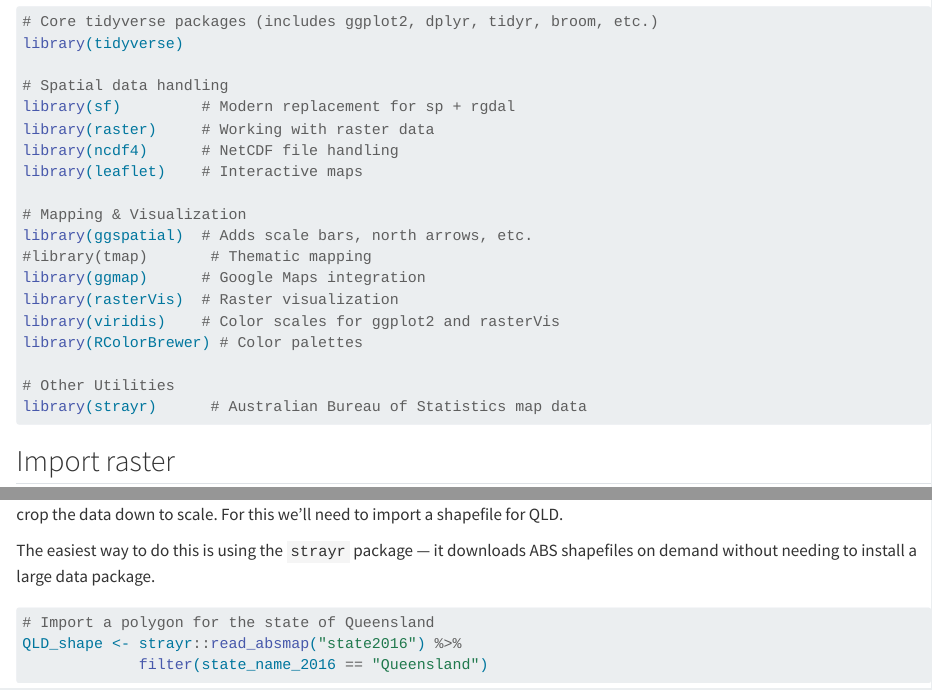
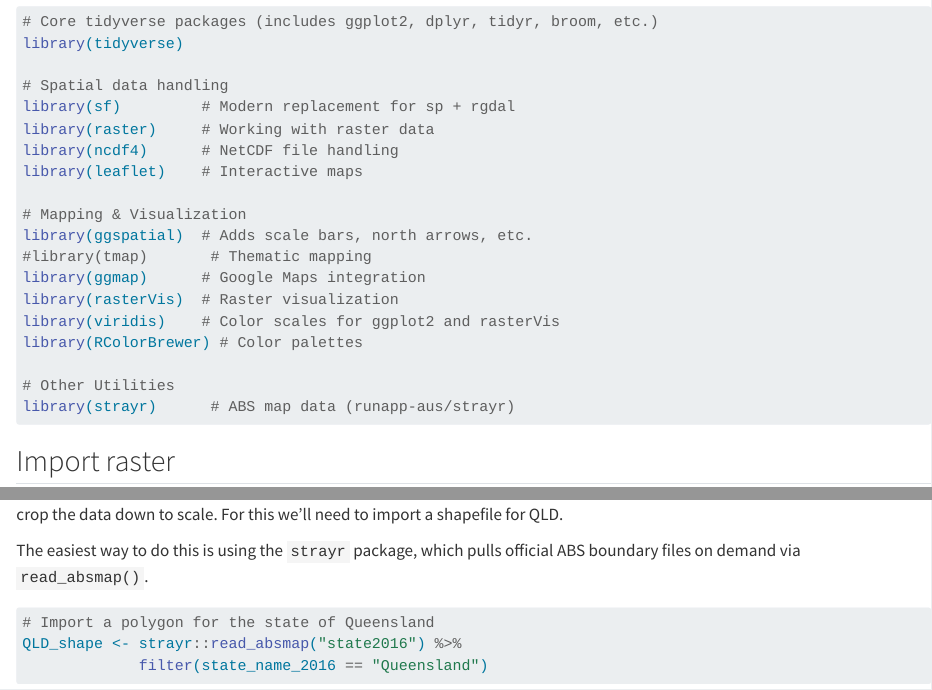
Before and after one commit to charlescoverdale/casualdabbler3e, a Quarto document (11-raster-data.qmd): the page in a window 1100 px wide, from 280 px down, and a second part further down, joined at a grey line. Rendered offline with R 4.5, knitr and Pandoc in place of Quarto, with nearby package versions; some code elsewhere in the file could not run offline; long lines of code are wrapped.

Commit message:
Use runapp-aus/strayr read_absmap for official ABS boundaries

````diff
--- a/11-raster-data.qmd
+++ b/11-raster-data.qmd
@@ -26,7 +26,7 @@ library(viridis)    # Color scales for ggplot2 and rasterVis
 library(RColorBrewer) # Color palettes
 
 # Other Utilities
-library(strayr)      # Australian Bureau of Statistics map data
+library(strayr)      # ABS map data (runapp-aus/strayr)
 
 ```
 
@@ -42,7 +42,7 @@ plot(rainfall)
 
 Straight away we see this is for the whole of Australia (and then some). We're only interested in what's going on in QLD... so let's crop the data down to scale. For this we'll need to import a shapefile for QLD.
 
-The easiest way to do this is using the `strayr` package — it downloads ABS shapefiles on demand without needing to install a large data package.
+The easiest way to do this is using the `strayr` package, which pulls official ABS boundary files on demand via `read_absmap()`.
 
 ```{r,results='hide', warning=FALSE,message=FALSE}
 # Import a polygon for the state of Queensland
````
